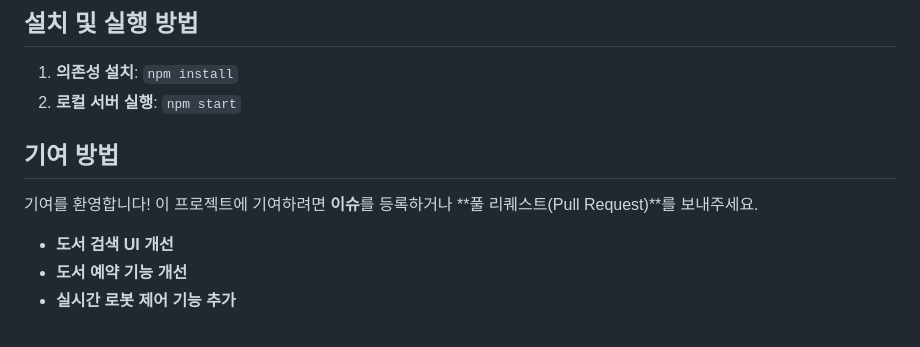
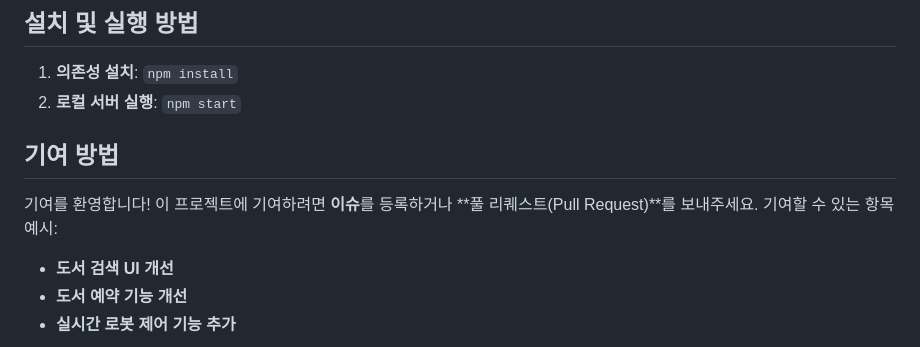
Before and after one commit to jea-jun/kg_web_server, a Markdown page: README.md, the part around the change. Drawn GitHub-style.

```diff
--- a/README.md
+++ b/README.md
@@ -42,6 +42,7 @@
 
 ## 기여 방법
 기여를 환영합니다! 이 프로젝트에 기여하려면 **이슈**를 등록하거나 **풀 리퀘스트(Pull Request)**를 보내주세요.
+기여할 수 있는 항목 예시:
 - **도서 검색 UI 개선**
 - **도서 예약 기능 개선**
 - **실시간 로봇 제어 기능 추가**
```
